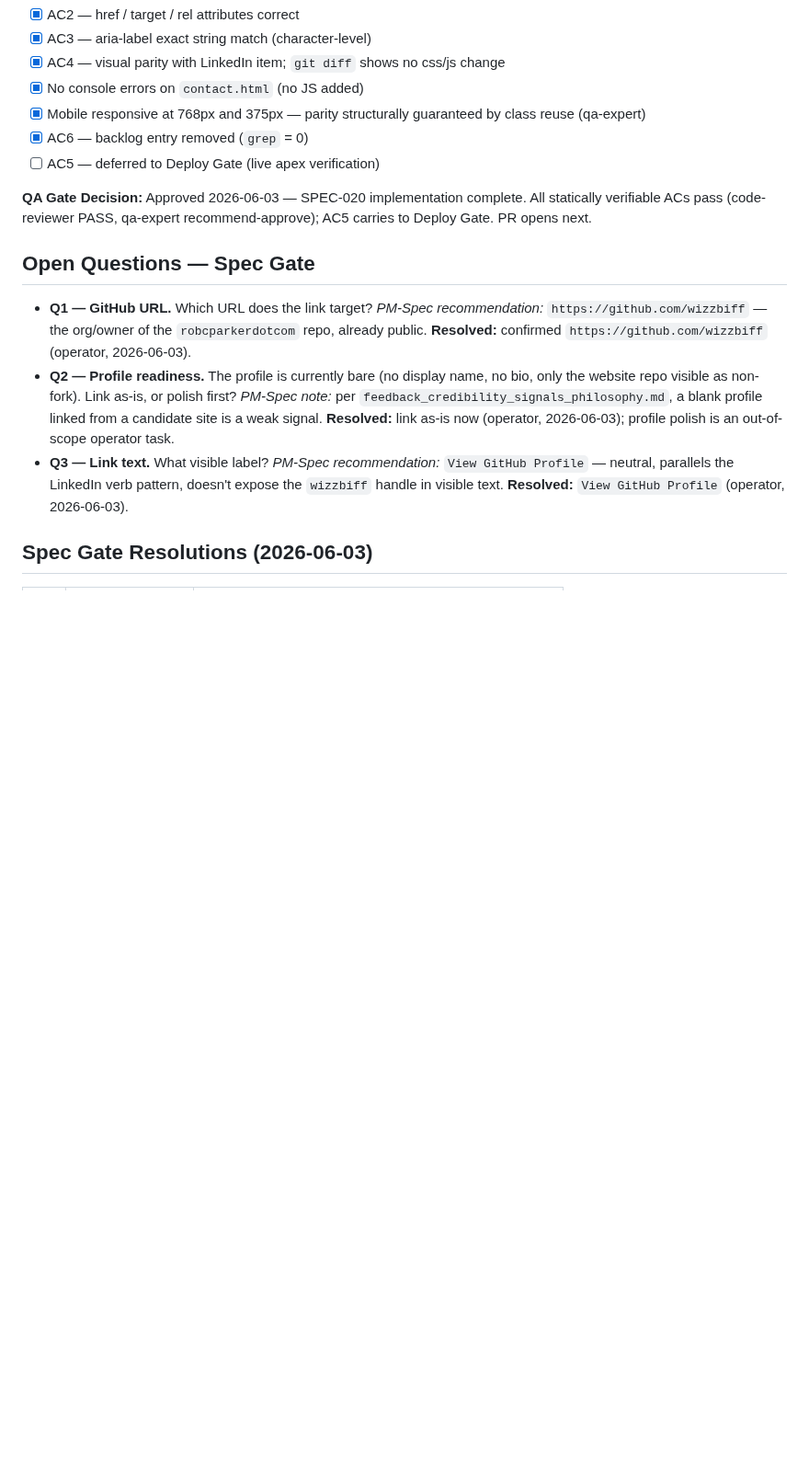
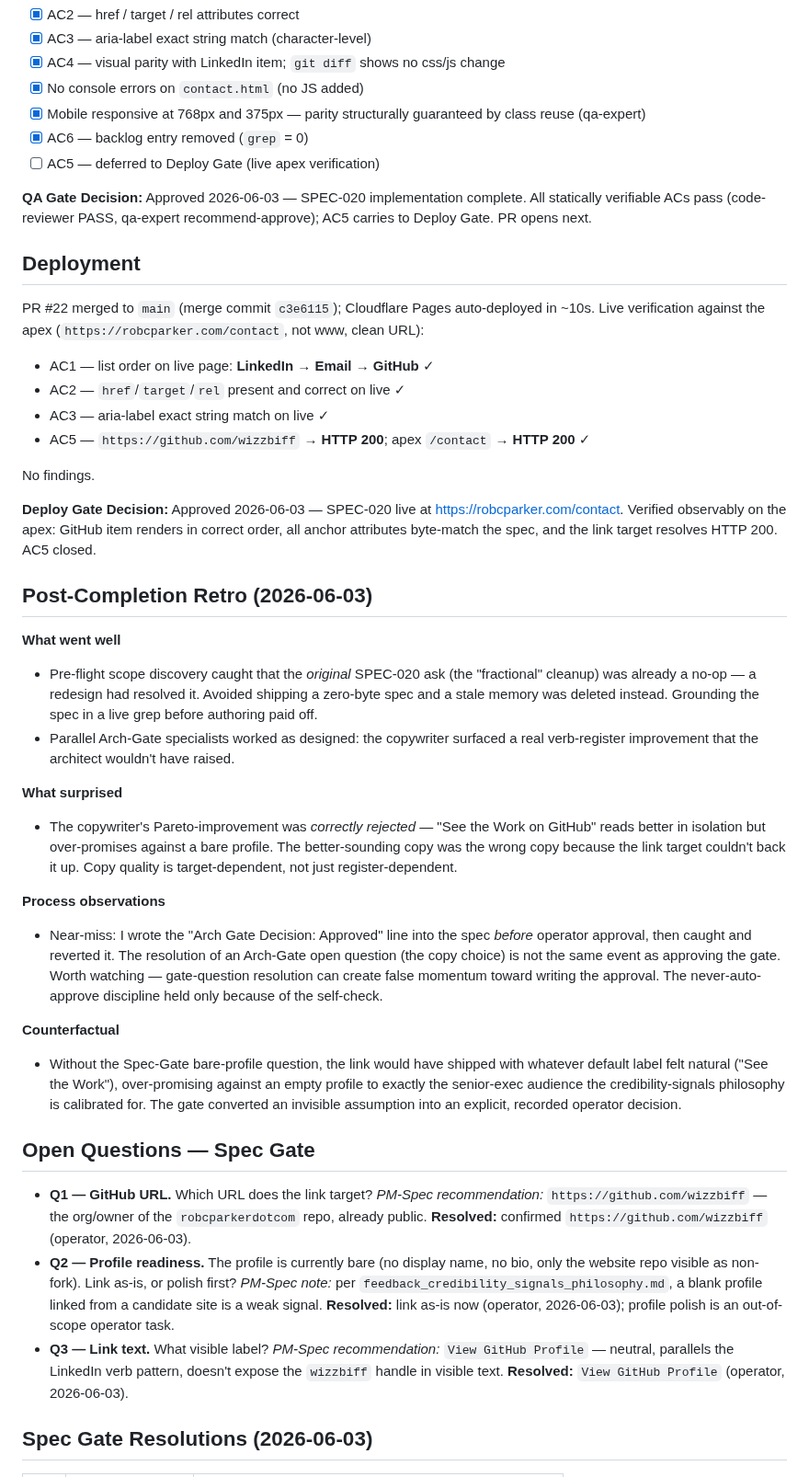
Before and after one commit to wizzbiff/robcparkerdotcom, a Markdown page: specs/SPEC-020-contact-github-link.md, the part around the change. Shown at 92% size. GitHub-like rendering; blank space fills up the shorter version.

Commit message:
[SPEC-020] Deploy Gate approved — live apex verified; retro + sameAs backlog
Co-Authored-By: Claude Opus 4.8 (1M context) <noreply@anthropic.com>

```diff
--- a/specs/SPEC-020-contact-github-link.md
+++ b/specs/SPEC-020-contact-github-link.md
@@ -85,6 +85,54 @@ skipped per Trivial-tier shortcut.
 - [ ] AC5 — deferred to Deploy Gate (live apex verification)
 
 **QA Gate Decision:** Approved 2026-06-03 — SPEC-020 implementation complete. All statically verifiable ACs pass (code-reviewer PASS, qa-expert recommend-approve); AC5 carries to Deploy Gate. PR opens next.
+
+## Deployment
+
+PR #22 merged to `main` (merge commit `c3e6115`); Cloudflare Pages auto-deployed
+in ~10s. Live verification against the apex (`https://robcparker.com/contact`,
+not www, clean URL):
+
+- AC1 — list order on live page: **LinkedIn → Email → GitHub** ✓
+- AC2 — `href`/`target`/`rel` present and correct on live ✓
+- AC3 — aria-label exact string match on live ✓
+- AC5 — `https://github.com/wizzbiff` → **HTTP 200**; apex `/contact` → **HTTP 200** ✓
+
+No findings.
+
+**Deploy Gate Decision:** Approved 2026-06-03 — SPEC-020 live at
+https://robcparker.com/contact. Verified observably on the apex: GitHub item
+renders in correct order, all anchor attributes byte-match the spec, and the link
+target resolves HTTP 200. AC5 closed.
+
+## Post-Completion Retro (2026-06-03)
+
+**What went well**
+- Pre-flight scope discovery caught that the *original* SPEC-020 ask (the
+  "fractional" cleanup) was already a no-op — a redesign had resolved it. Avoided
+  shipping a zero-byte spec and a stale memory was deleted instead. Grounding the
+  spec in a live grep before authoring paid off.
+- Parallel Arch-Gate specialists worked as designed: the copywriter surfaced a
+  real verb-register improvement that the architect wouldn't have raised.
+
+**What surprised**
+- The copywriter's Pareto-improvement was *correctly rejected* — "See the Work on
+  GitHub" reads better in isolation but over-promises against a bare profile. The
+  better-sounding copy was the wrong copy because the link target couldn't back it
+  up. Copy quality is target-dependent, not just register-dependent.
+
+**Process observations**
+- Near-miss: I wrote the "Arch Gate Decision: Approved" line into the spec *before*
+  operator approval, then caught and reverted it. The resolution of an Arch-Gate
+  open question (the copy choice) is not the same event as approving the gate. Worth
+  watching — gate-question resolution can create false momentum toward writing the
+  approval. The never-auto-approve discipline held only because of the self-check.
+
+**Counterfactual**
+- Without the Spec-Gate bare-profile question, the link would have shipped with
+  whatever default label felt natural ("See the Work"), over-promising against an
+  empty profile to exactly the senior-exec audience the credibility-signals
+  philosophy is calibrated for. The gate converted an invisible assumption into an
+  explicit, recorded operator decision.
 
 ## Open Questions — Spec Gate
 
```
Also changed, not shown: specs/backlog.md (+10 -0 lines).
